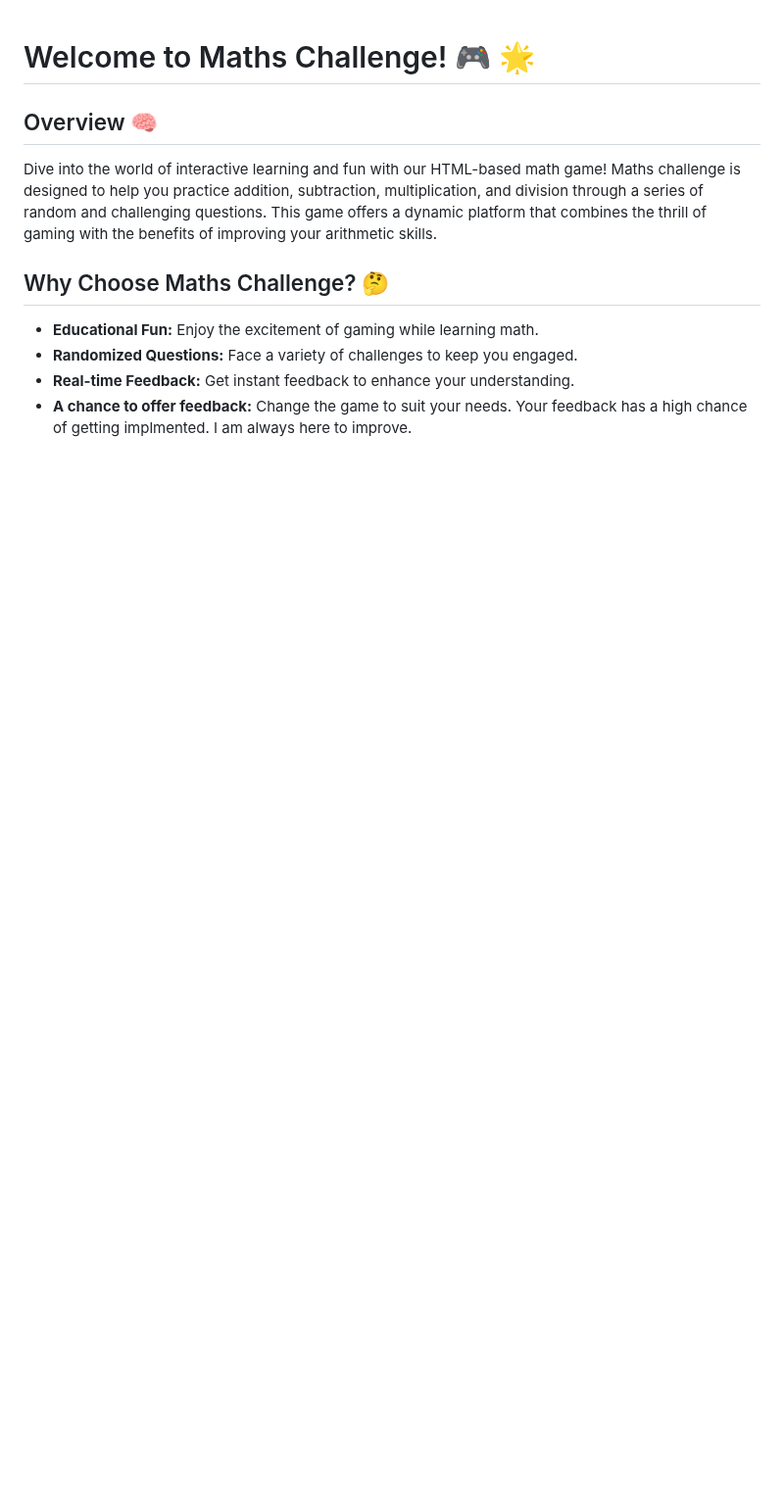
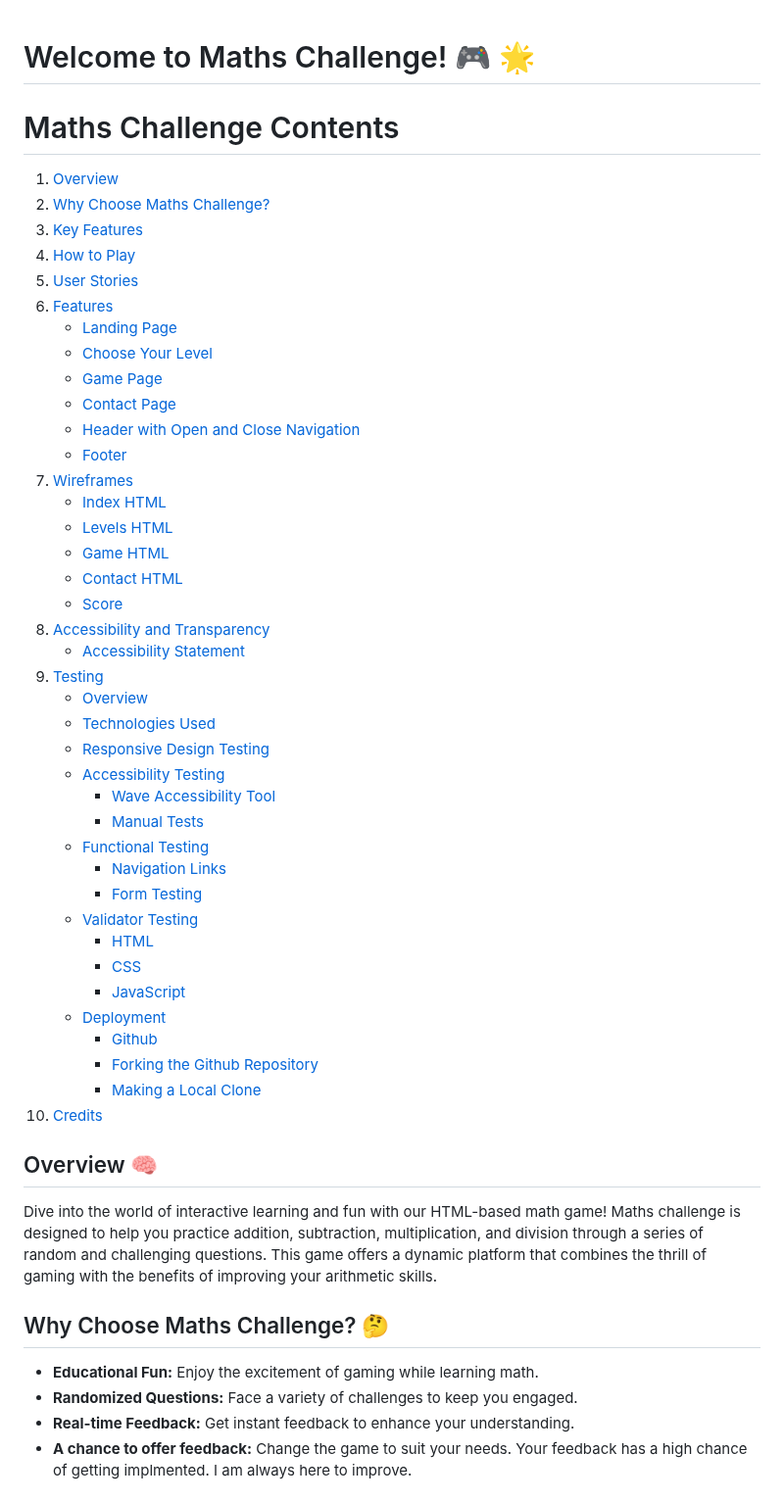
Before and after one commit to abikirkham/maths-challenge, a Markdown page: README.md, the part around the change. Shown at 98% size. GitHub-like rendering; blank space fills up the shorter version.

```diff
--- a/README.md
+++ b/README.md
@@ -1,5 +1,45 @@
 # Welcome to Maths Challenge! :video_game: :star2:
+# Maths Challenge Contents
 
+1. [Overview](#overview)
+2. [Why Choose Maths Challenge?](#why-choose-maths-challenge)
+3. [Key Features](#key-features)
+4. [How to Play](#how-to-play)
+5. [User Stories](#user-stories)
+6. [Features](#features)
+    - [Landing Page](#landing-page)
+    - [Choose Your Level](#choose-your-level)
+    - [Game Page](#game-page)
+    - [Contact Page](#contact-page)
+    - [Header with Open and Close Navigation](#header-with-open-and-close-navigation)
+    - [Footer](#footer)
+7. [Wireframes](#wireframes)
+    - [Index HTML](#index-html)
+    - [Levels HTML](#levels-html)
+    - [Game HTML](#game-html)
+    - [Contact HTML](#contact-html)
+    - [Score](#score)
+8. [Accessibility and Transparency](#accessibility-and-transparency)
+    - [Accessibility Statement](#accessibility-statement)
+9. [Testing](#testing)
+    - [Overview](#overview-1)
+    - [Technologies Used](#technologies-used)
+    - [Responsive Design Testing](#responsive-design-testing)
+    - [Accessibility Testing](#accessibility-testing)
+        - [Wave Accessibility Tool](#wave-accessibility-tool)
+        - [Manual Tests](#manual-tests)
+    - [Functional Testing](#functional-testing)
+        - [Navigation Links](#navigation-links)
+        - [Form Testing](#form-testing)
+    - [Validator Testing](#validator-testing)
+        - [HTML](#html)
+        - [CSS](#css)
+        - [JavaScript](#javascript)
+    - [Deployment](#deployment)
+        - [Github](#github)
+        - [Forking the Github Repository](#forking-the-github-repository)
+        - [Making a Local Clone](#making-a-local-clone)
+  10. [Credits](#credits)
 ## Overview :brain:
 Dive into the world of interactive learning and fun with our HTML-based math game! Maths challenge is designed to help you practice addition, subtraction, multiplication, and division through a series of random and challenging questions. This game offers a dynamic platform that combines the thrill of gaming with the benefits of improving your arithmetic skills.
 
```
